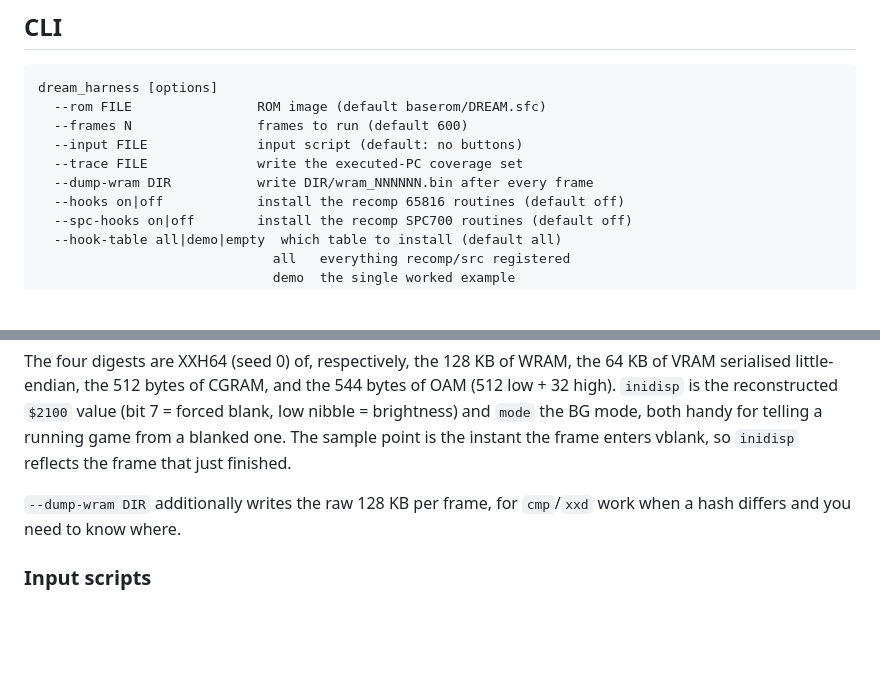
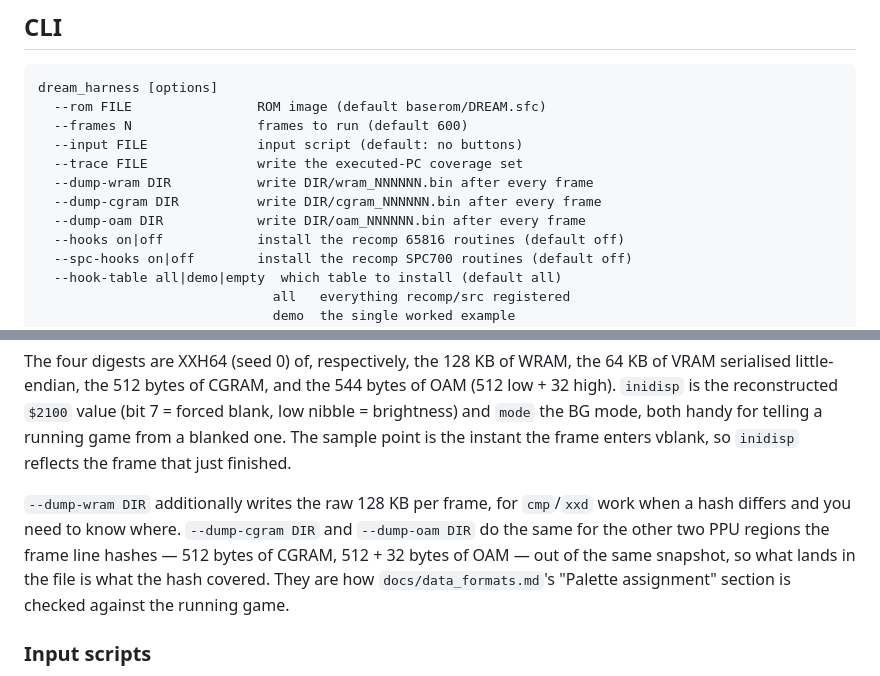
Before and after one commit to nathanialf/dream, a Markdown page: recomp/README.md, 2 parts joined by grey strips. Rendered like a GitHub page; blank space fills up the shorter version.

Commit message:
recomp README: --dump-cgram/--dump-oam

```diff
--- a/recomp/README.md
+++ b/recomp/README.md
@@ -92,6 +92,8 @@ no-op here. This is a harness-side decision; no emulator source is changed for i
       --input FILE              input script (default: no buttons)
       --trace FILE              write the executed-PC coverage set
       --dump-wram DIR           write DIR/wram_NNNNNN.bin after every frame
+      --dump-cgram DIR          write DIR/cgram_NNNNNN.bin after every frame
+      --dump-oam DIR            write DIR/oam_NNNNNN.bin after every frame
       --hooks on|off            install the recomp 65816 routines (default off)
       --spc-hooks on|off        install the recomp SPC700 routines (default off)
       --hook-table all|demo|empty  which table to install (default all)
@@ -139,7 +141,11 @@ game from a blanked one. The sample point is the instant the frame enters vblank
 `inidisp` reflects the frame that just finished.
 
 `--dump-wram DIR` additionally writes the raw 128 KB per frame, for `cmp`/`xxd` work
-when a hash differs and you need to know where.
+when a hash differs and you need to know where. `--dump-cgram DIR` and `--dump-oam DIR`
+do the same for the other two PPU regions the frame line hashes — 512 bytes of CGRAM,
+512 + 32 bytes of OAM — out of the same snapshot, so what lands in the file is what the
+hash covered. They are how `docs/data_formats.md`'s "Palette assignment" section is
+checked against the running game.
 
 ### Input scripts
 
```
